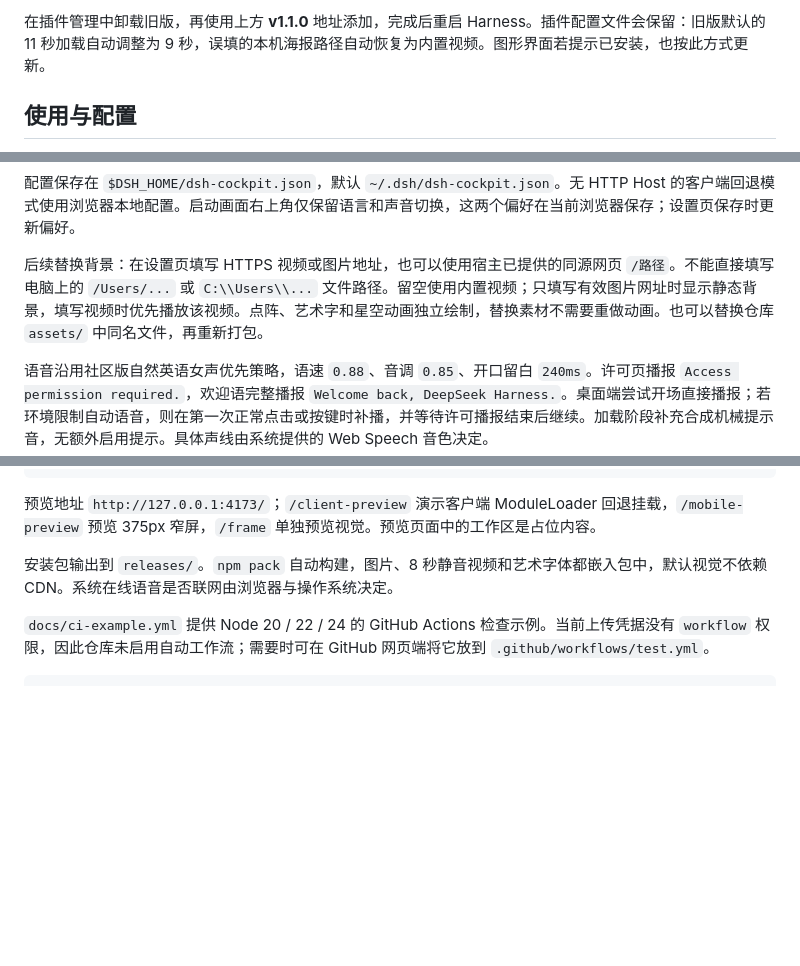
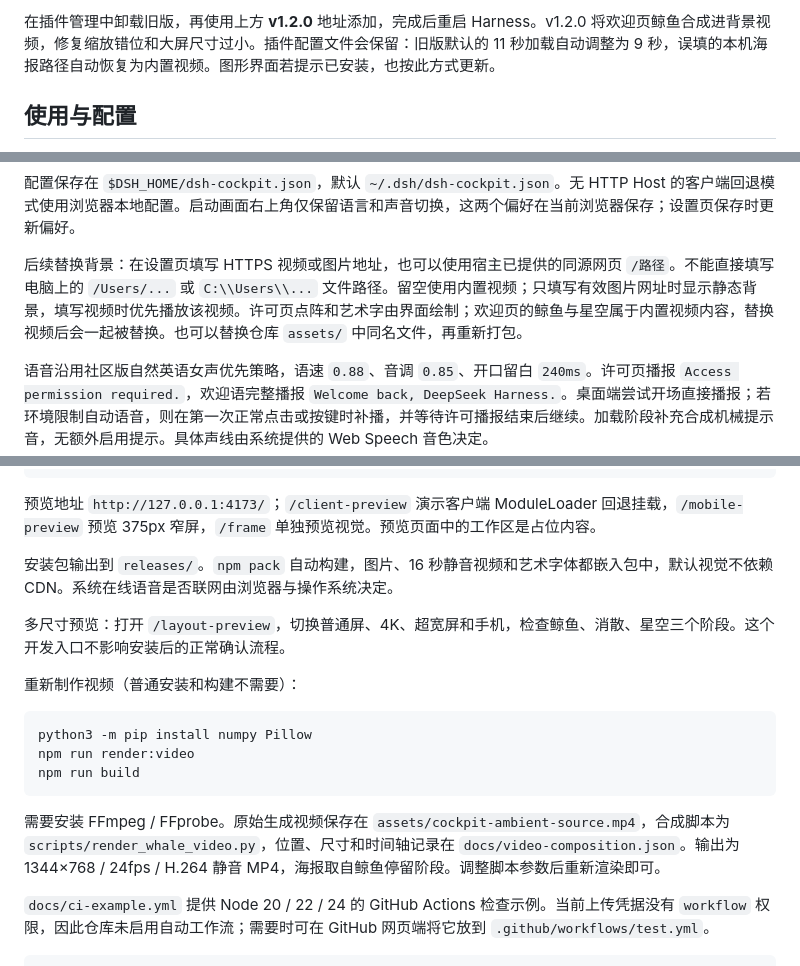
Before and after one commit to wangyiyi2056/dsh-cockpit-startup, a Markdown page: README.md, 3 parts joined by grey strips. Rendered like a GitHub page; blank space fills up the shorter version.

````diff
--- a/README.md
+++ b/README.md
@@ -66,5 +66,5 @@ dsh plugin --profile desktop remove dsh-cockpit-startup
 
-在插件管理中卸载旧版，再使用上方 **v1.1.0** 地址添加，完成后重启 Harness。插件配置文件会保留：旧版默认的 11 秒加载自动调整为 9 秒，误填的本机海报路径自动恢复为内置视频。图形界面若提示已安装，也按此方式更新。
+在插件管理中卸载旧版，再使用上方 **v1.2.0** 地址添加，完成后重启 Harness。v1.2.0 将欢迎页鲸鱼合成进背景视频，修复缩放错位和大屏尺寸过小。插件配置文件会保留：旧版默认的 11 秒加载自动调整为 9 秒，误填的本机海报路径自动恢复为内置视频。图形界面若提示已安装，也按此方式更新。
 
 ## 使用与配置
 
@@ -86,7 +86,7 @@ dsh plugin --profile desktop remove dsh-cockpit-startup
 
 配置保存在 `$DSH_HOME/dsh-cockpit.json`，默认 `~/.dsh/dsh-cockpit.json`。无 HTTP Host 的客户端回退模式使用浏览器本地配置。启动画面右上角仅保留语言和声音切换，这两个偏好在当前浏览器保存；设置页保存时更新偏好。
 
-后续替换背景：在设置页填写 HTTPS 视频或图片地址，也可以使用宿主已提供的同源网页 `/路径`。不能直接填写电脑上的 `/Users/...` 或 `C:\\Users\\...` 文件路径。留空使用内置视频；只填写有效图片网址时显示静态背景，填写视频时优先播放该视频。点阵、艺术字和星空动画独立绘制，替换素材不需要重做动画。也可以替换仓库 `assets/` 中同名文件，再重新打包。
+后续替换背景：在设置页填写 HTTPS 视频或图片地址，也可以使用宿主已提供的同源网页 `/路径`。不能直接填写电脑上的 `/Users/...` 或 `C:\\Users\\...` 文件路径。留空使用内置视频；只填写有效图片网址时显示静态背景，填写视频时优先播放该视频。许可页点阵和艺术字由界面绘制；欢迎页的鲸鱼与星空属于内置视频内容，替换视频后会一起被替换。也可以替换仓库 `assets/` 中同名文件，再重新打包。
 
 语音沿用社区版自然英语女声优先策略，语速 `0.88`、音调 `0.85`、开口留白 `240ms`。许可页播报 `Access permission required.`，欢迎语完整播报 `Welcome back, DeepSeek Harness.`。桌面端尝试开场直接播报；若环境限制自动语音，则在第一次正常点击或按键时补播，并等待许可播报结束后继续。加载阶段补充合成机械提示音，无额外启用提示。具体声线由系统提供的 Web Speech 音色决定。
 
@@ -104,7 +104,19 @@ npm run preview
 
 预览地址 `http://127.0.0.1:4173/`；`/client-preview` 演示客户端 ModuleLoader 回退挂载，`/mobile-preview` 预览 375px 窄屏，`/frame` 单独预览视觉。预览页面中的工作区是占位内容。
 
-安装包输出到 `releases/`。`npm pack` 自动构建，图片、8 秒静音视频和艺术字体都嵌入包中，默认视觉不依赖 CDN。系统在线语音是否联网由浏览器与操作系统决定。
+安装包输出到 `releases/`。`npm pack` 自动构建，图片、16 秒静音视频和艺术字体都嵌入包中，默认视觉不依赖 CDN。系统在线语音是否联网由浏览器与操作系统决定。
+
+多尺寸预览：打开 `/layout-preview`，切换普通屏、4K、超宽屏和手机，检查鲸鱼、消散、星空三个阶段。这个开发入口不影响安装后的正常确认流程。
+
+重新制作视频（普通安装和构建不需要）：
+
+```bash
+python3 -m pip install numpy Pillow
+npm run render:video
+npm run build
+```
+
+需要安装 FFmpeg / FFprobe。原始生成视频保存在 `assets/cockpit-ambient-source.mp4`，合成脚本为 `scripts/render_whale_video.py`，位置、尺寸和时间轴记录在 `docs/video-composition.json`。输出为 1344×768 / 24fps / H.264 静音 MP4，海报取自鲸鱼停留阶段。调整脚本参数后重新渲染即可。
 
 `docs/ci-example.yml` 提供 Node 20 / 22 / 24 的 GitHub Actions 检查示例。当前上传凭据没有 `workflow` 权限，因此仓库未启用自动工作流；需要时可在 GitHub 网页端将它放到 `.github/workflows/test.yml`。
 
````
Also changed, not shown: other parts of README.md (+9 -9 lines), docs/release-v1.2.0.md (added, +14 -0 lines), docs/cockpit-preview.png, 13 other files.
